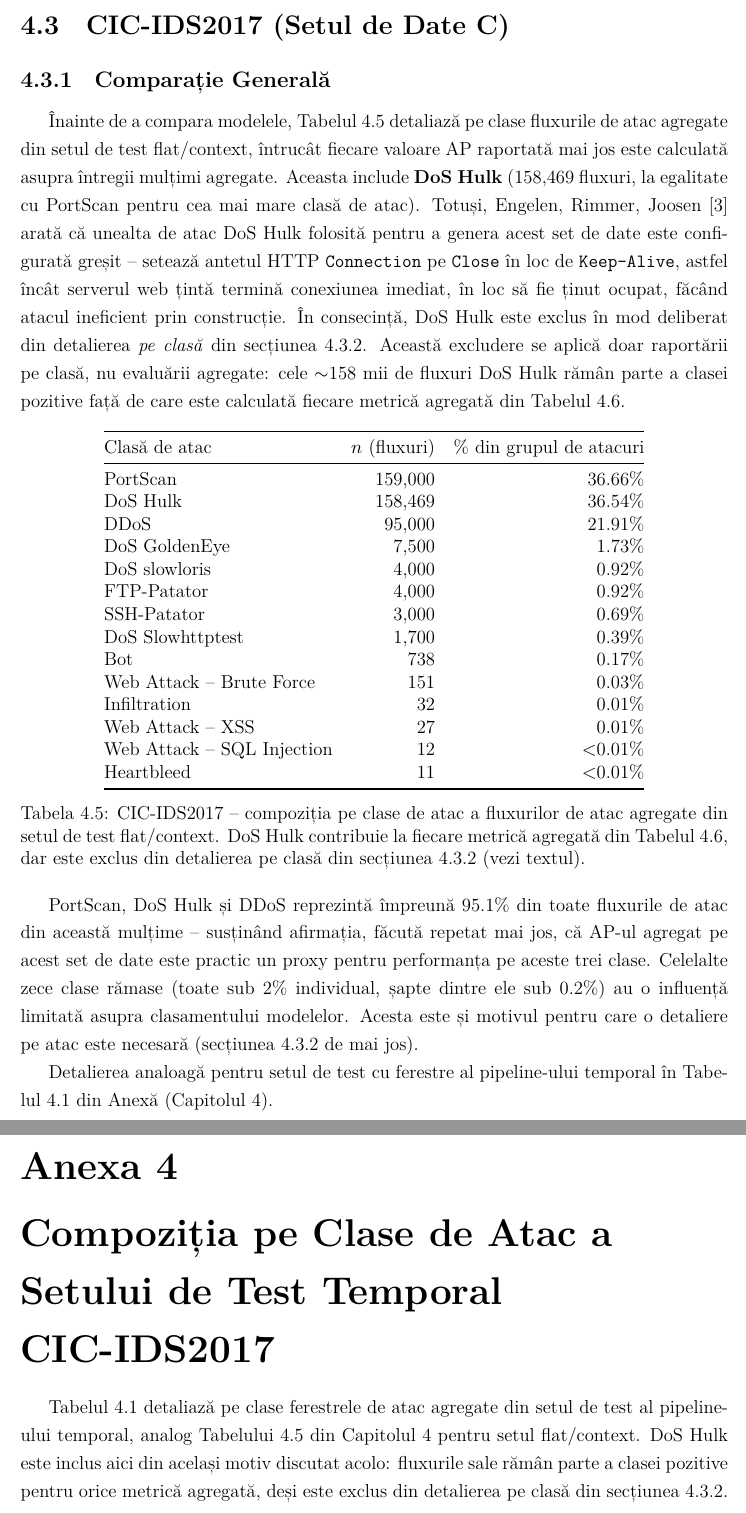
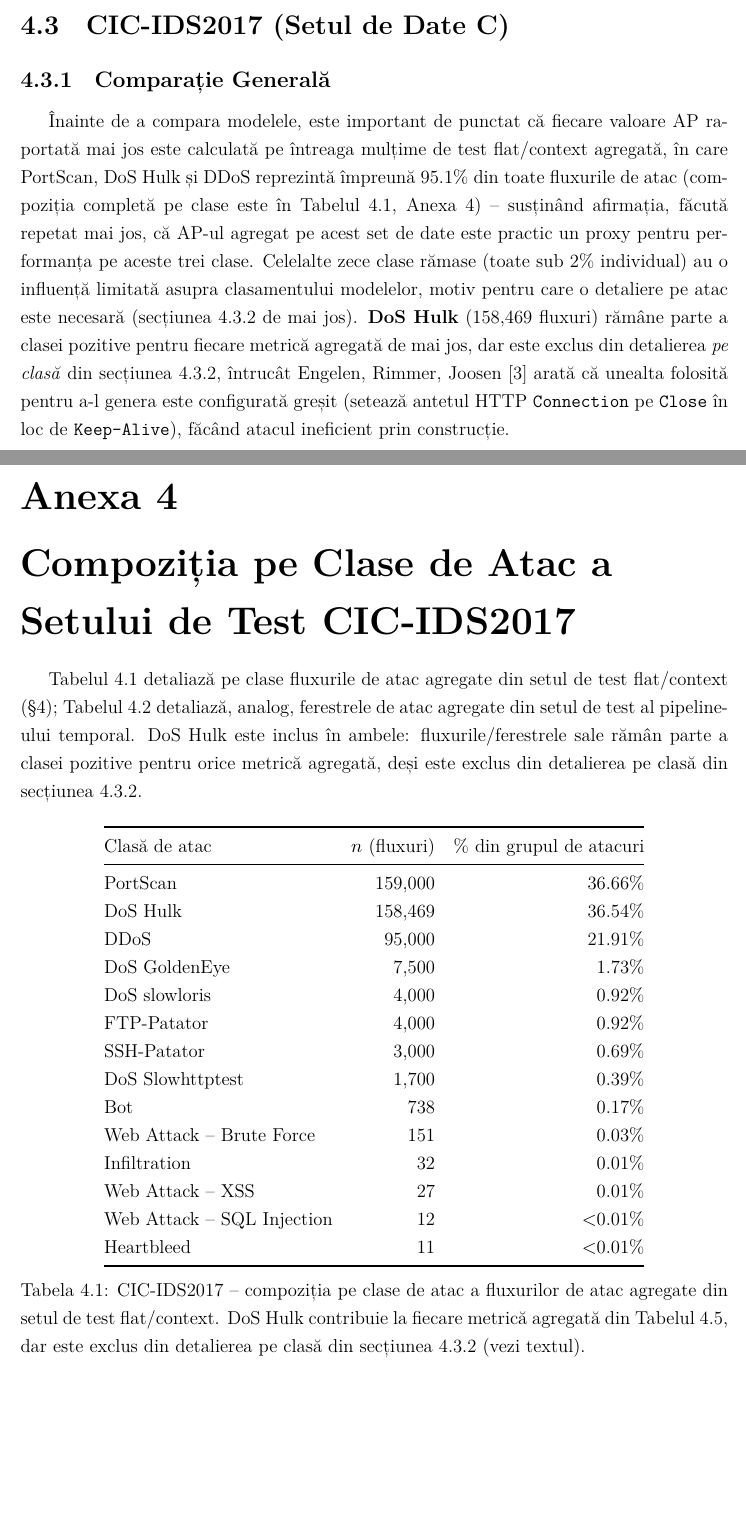
Before and after one commit to raduSa/anomaly_detection, a LaTeX thesis (thesis/shortened_final_version/main.tex, which reads thesis/shortened_final_version/4-results.tex, thesis/shortened_final_version/7-anexe.tex): two parts of pages 21 and 43 of 48 before the commit and two parts of pages 21 and 43 of 49 after it, joined at a grey line, cut so that both start at the same text, the shorter picture padded with empty space. Compiled offline with LuaLaTeX.

Commit message:
moved falt flow attack % from cicids result

```diff
--- a/thesis/shortened_final_version/4-results.tex
+++ b/thesis/shortened_final_version/4-results.tex
@@ -160,39 +160,8 @@ Anomaliile sezoniere (A3) sunt locul unde avantajul paradigmei predictive este c
 
 \subsection{Comparație Generală}
 
-Înainte de a compara modelele, Tabelul~\ref{tab:cic-composition} detaliază pe clase fluxurile de atac agregate din setul de test flat/context, întrucât fiecare valoare AP raportată mai jos este calculată asupra întregii mulțimi agregate. Aceasta include \textbf{DoS Hulk} (158{,}469 fluxuri, la egalitate cu PortScan pentru cea mai mare clasă de atac).
-Totuși, \textcite{engelen2021troubleshooting} arată că unealta de atac DoS Hulk folosită pentru a genera acest set de date este configurată greșit -- setează antetul HTTP \texttt{Connection} pe \texttt{Close} în loc de \texttt{Keep-Alive}, astfel încât serverul web țintă termină conexiunea imediat, în loc să fie ținut ocupat, făcând atacul ineficient prin construcție.
-În consecință, DoS Hulk este exclus în mod deliberat din detalierea \emph{pe clasă} din secțiunea~\ref{sec:cic-per-attack}. Această excludere se aplică doar raportării pe clasă, nu evaluării agregate: cele $\sim$158 mii de fluxuri DoS Hulk rămân parte a clasei pozitive față de care este calculată fiecare metrică agregată din Tabelul~\ref{tab:cic-results}.
-
-\begin{table}[h]
-\centering
-\begin{tabular}{@{}lrr@{}}
-\toprule
-Clasă de atac & $n$ (fluxuri) & \% din grupul de atacuri \\
-\midrule
-PortScan            & 159{,}000 & 36.66\% \\
-DoS Hulk            & 158{,}469 & 36.54\% \\
-DDoS                & 95{,}000  & 21.91\% \\
-DoS GoldenEye       & 7{,}500   & 1.73\%  \\
-DoS slowloris       & 4{,}000   & 0.92\%  \\
-FTP-Patator         & 4{,}000   & 0.92\%  \\
-SSH-Patator         & 3{,}000   & 0.69\%  \\
-DoS Slowhttptest    & 1{,}700   & 0.39\%  \\
-Bot                 & 738       & 0.17\%  \\
-Web Attack -- Brute Force & 151 & 0.03\%  \\
-Infiltration        & 32        & 0.01\%  \\
-Web Attack -- XSS    & 27        & 0.01\%  \\
-Web Attack -- SQL Injection & 12 & $<$0.01\% \\
-Heartbleed          & 11        & $<$0.01\% \\
-\bottomrule
-\end{tabular}
-\caption{CIC-IDS2017 -- compoziția pe clase de atac a fluxurilor de atac agregate din setul de test flat/context. DoS Hulk contribuie la fiecare metrică agregată din Tabelul~\ref{tab:cic-results}, dar este exclus din detalierea pe clasă din secțiunea~\ref{sec:cic-per-attack} (vezi textul).}
-\label{tab:cic-composition}
-\end{table}
-
-PortScan, DoS Hulk și DDoS reprezintă împreună 95.1\% din toate fluxurile de atac din această mulțime -- susținând afirmația, făcută repetat mai jos, că AP-ul agregat pe acest set de date este practic un proxy pentru performanța pe aceste trei clase. Celelalte zece clase rămase (toate sub 2\% individual, șapte dintre ele sub 0.2\%) au o influență limitată asupra clasamentului modelelor. Acesta este și motivul pentru care o detaliere pe atac este necesară (secțiunea~\ref{sec:cic-per-attack} de mai jos).
-
-Detalierea analoagă pentru setul de test cu ferestre al pipeline-ului temporal în Tabelul~\ref{tab:cic-composition-temporal} din Anexă (Capitolul~\ref{ch:cic-composition-temporal}).
+Înainte de a compara modelele, este important de punctat că fiecare valoare AP raportată mai jos este calculată pe întreaga mulțime de test flat/context agregată, în care PortScan, DoS Hulk și DDoS reprezintă împreună 95.1\% din toate fluxurile de atac (compoziția completă pe clase este în Tabelul~\ref{tab:cic-composition}, Anexa~\ref{ch:cic-composition-temporal}) -- susținând afirmația, făcută repetat mai jos, că AP-ul agregat pe acest set de date este practic un proxy pentru performanța pe aceste trei clase. Celelalte zece clase rămase (toate sub 2\% individual) au o influență limitată asupra clasamentului modelelor, motiv pentru care o detaliere pe atac este necesară (secțiunea~\ref{sec:cic-per-attack} de mai jos).
+\textbf{DoS Hulk} (158{,}469 fluxuri) rămâne parte a clasei pozitive pentru fiecare metrică agregată de mai jos, dar este exclus din detalierea \emph{pe clasă} din secțiunea~\ref{sec:cic-per-attack}, întrucât \textcite{engelen2021troubleshooting} arată că unealta folosită pentru a-l genera este configurată greșit (setează antetul HTTP \texttt{Connection} pe \texttt{Close} în loc de \texttt{Keep-Alive}), făcând atacul ineficient prin construcție.
 
 \begin{table}[H]
 \centering
--- a/thesis/shortened_final_version/7-anexe.tex
+++ b/thesis/shortened_final_version/7-anexe.tex
@@ -308,10 +308,36 @@ Predictive LSTM            & Temporal & -- & -- & -- & 0.6126 & 0.4472 & 0.5475
 
 
 
-\chapter{Compoziția pe Clase de Atac a Setului de Test Temporal CIC-IDS2017}
+\chapter{Compoziția pe Clase de Atac a Setului de Test CIC-IDS2017}
 \label{ch:cic-composition-temporal}
 
-Tabelul~\ref{tab:cic-composition-temporal} detaliază pe clase ferestrele de atac agregate din setul de test al pipeline-ului temporal, analog Tabelului~\ref{tab:cic-composition} din Capitolul~\ref{ch:results} pentru setul flat/context. DoS Hulk este inclus aici din același motiv discutat acolo: fluxurile sale rămân parte a clasei pozitive pentru orice metrică agregată, deși este exclus din detalierea pe clasă din secțiunea~\ref{sec:cic-per-attack}.
+Tabelul~\ref{tab:cic-composition} detaliază pe clase fluxurile de atac agregate din setul de test flat/context (\S\ref{ch:results}); Tabelul~\ref{tab:cic-composition-temporal} detaliază, analog, ferestrele de atac agregate din setul de test al pipeline-ului temporal. DoS Hulk este inclus în ambele: fluxurile/ferestrele sale rămân parte a clasei pozitive pentru orice metrică agregată, deși este exclus din detalierea pe clasă din secțiunea~\ref{sec:cic-per-attack}.
+
+\begin{table}[H]
+\centering
+\begin{tabular}{@{}lrr@{}}
+\toprule
+Clasă de atac & $n$ (fluxuri) & \% din grupul de atacuri \\
+\midrule
+PortScan            & 159{,}000 & 36.66\% \\
+DoS Hulk            & 158{,}469 & 36.54\% \\
+DDoS                & 95{,}000  & 21.91\% \\
+DoS GoldenEye       & 7{,}500   & 1.73\%  \\
+DoS slowloris       & 4{,}000   & 0.92\%  \\
+FTP-Patator         & 4{,}000   & 0.92\%  \\
+SSH-Patator         & 3{,}000   & 0.69\%  \\
+DoS Slowhttptest    & 1{,}700   & 0.39\%  \\
+Bot                 & 738       & 0.17\%  \\
+Web Attack -- Brute Force & 151 & 0.03\%  \\
+Infiltration        & 32        & 0.01\%  \\
+Web Attack -- XSS    & 27        & 0.01\%  \\
+Web Attack -- SQL Injection & 12 & $<$0.01\% \\
+Heartbleed          & 11        & $<$0.01\% \\
+\bottomrule
+\end{tabular}
+\caption{CIC-IDS2017 -- compoziția pe clase de atac a fluxurilor de atac agregate din setul de test flat/context. DoS Hulk contribuie la fiecare metrică agregată din Tabelul~\ref{tab:cic-results}, dar este exclus din detalierea pe clasă din secțiunea~\ref{sec:cic-per-attack} (vezi textul).}
+\label{tab:cic-composition}
+\end{table}
 
 \begin{table}[H]
 \centering
```
Also changed, not shown: thesis/shortened_final_version/main.pdf, 6 other files.
